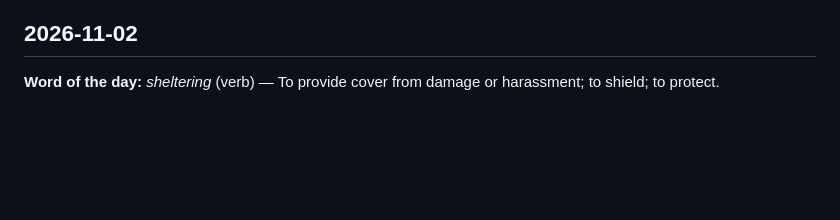
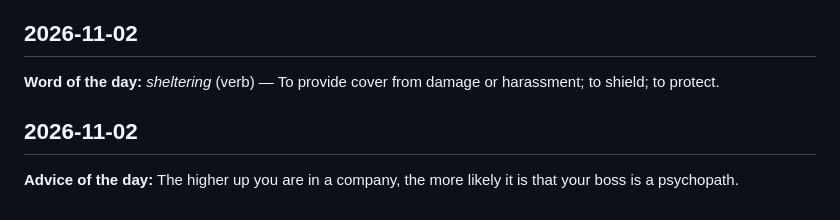
Before and after one commit to YogeshRajasekhar/JARVIS, a Markdown page: KNOWLEDGE_LOG.md, the part around the change. Drawn GitHub-style; blank space fills up the shorter version.

Commit message:
chore: daily knowledge log entry (2026-11-02 23:12 UTC)

```diff
--- a/KNOWLEDGE_LOG.md
+++ b/KNOWLEDGE_LOG.md
@@ -1338,3 +1338,7 @@ A running log of daily facts, quotes, and words, auto-posted by GitHub Actions.
 ## 2026-11-02
 
 **Word of the day:** *sheltering* (verb) — To provide cover from damage or harassment; to shield; to protect.
+
+## 2026-11-02
+
+**Advice of the day:** The higher up you are in a company, the more likely it is that your boss is a psychopath.
```
